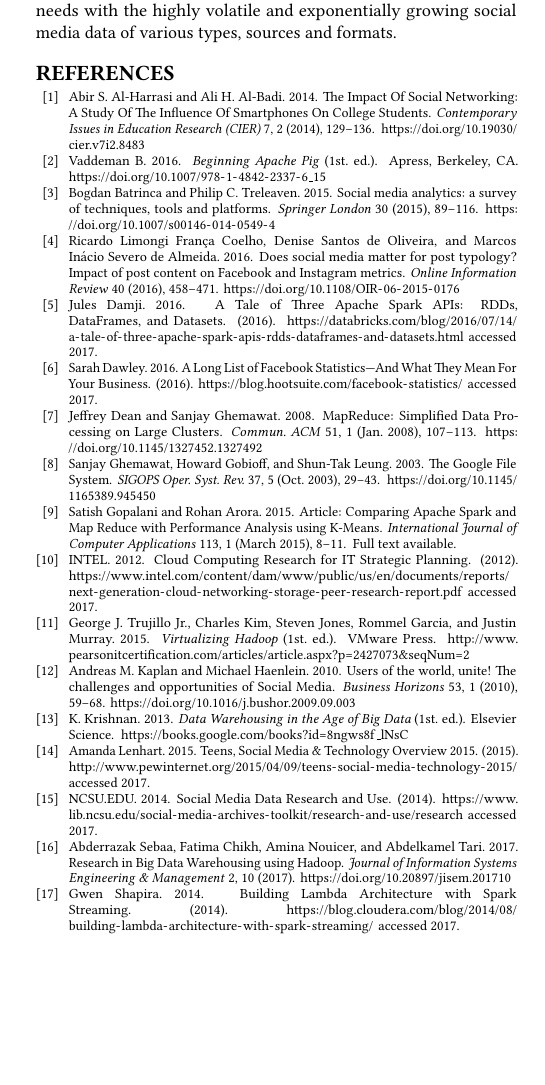
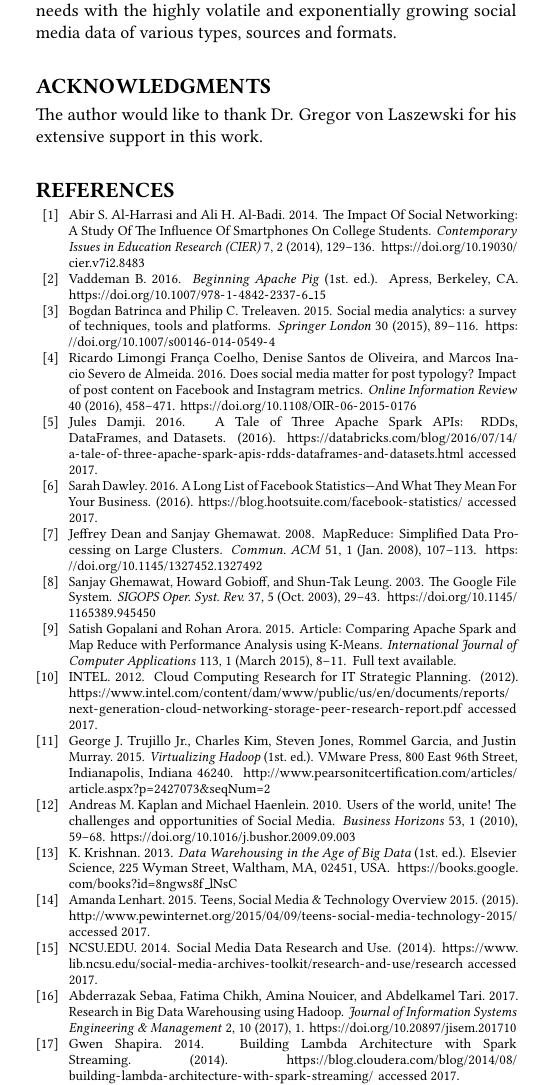
Before and after one commit to bigdata-i523/hid309, a LaTeX paper (paper1/report.tex, which reads paper1/report.bib): part of one column of page 4 of 4 before the commit and part of one column of page 4 of 5 after it, cut so that both start at the same text, the shorter picture padded with empty space. Compiled offline with pdfLaTeX.

Commit message:
fixed warnings

```diff
--- a/paper1/report.bib
+++ b/paper1/report.bib
@@ -73,7 +72,8 @@
   edition =      "1st.",
   publisher =    "VMware Press",
   chapter = 	 "Understanding the Big Data World",
-  url = "http://www.pearsonitcertification.com/articles/article.aspx?p=2427073&seqNum=2"
+  url = "http://www.pearsonitcertification.com/articles/article.aspx?p=2427073&seqNum=2",
+  address =      "800 East 96th Street, Indianapolis, Indiana 46240"
 }
 
 @misc{fbstats,
@@ -91,6 +91,7 @@
     volume =       "2",
     number =       "10",
     year =         "2017",
+    pages = "1",
     DOI =          "http://dx.doi.org/10.20897/jisem.201710"
 }
 
@@ -102,7 +103,8 @@
   url={https://books.google.com/books?id=8ngws8f\_lNsC},
   year={2013},
   edition = "1st.",
-  publisher={Elsevier Science}
+  publisher={Elsevier Science},
+  address = "225 Wyman Street, Waltham, MA, 02451, USA"
 }
 
 @misc{intelstorage,
@@ -224,7 +225,7 @@
 
 @article{likematters,
   title={Does social media matter for post typology? Impact of post content on Facebook and Instagram metrics},
-  author={Ricardo Limongi França Coelho and Denise Santos de Oliveira and Marcos In{\'a}cio Severo de Almeida},
+  author={Ricardo Limongi França Coelho and Denise Santos de Oliveira and Marcos Inacio Severo de Almeida},
   journal={Online Information Review},
   year={2016},
   volume={40},
--- a/paper1/report.tex
+++ b/paper1/report.tex
@@ -68,7 +68,9 @@
 After this work it can be said with at most ease that Apache Spark is one of the best available technology for Social Media Analytics and as we've have established its viability in some use cases as well, a good meaningful next step on this work would be to implement a spark project on a virtualized environment and integrate it with a Social Media data source. This can help quantify the performance and other aspects of application of Spark in Social Media and Big Data.
 \section{Conclusion}
 After exploring all types of data available, traditional and contemporary, specifically Social Media, we established the enormity, wide variety and growth rate of Social Media Data. We also examined the shortcomings of the traditional technologies and even the contemporary big data methodologies and how they are not a best fit for the analytical and data processing needs for Social Media data. After looking closely at the wide set of features and custom solutions that Apache Spark can provide we were successfully able to showcase how Spark can be a best bit for all the data processing and analytics needs of Social Media data. We also discussed the application of Spark on Social Media Data with a few example use cases. The use cases we discussed are much broader and are a simple overview of how Spark can be utilized best with the contemporary data analysis needs with the highly volatile and exponentially growing social media data of various types, sources and formats.
-
+\begin{acks}
+The author would like to thank Dr. Gregor von Laszewski for his extensive support in this work.
+\end{acks}
 \bibliographystyle{ACM-Reference-Format}
 \bibliography{report}
 
```
Also changed, not shown: paper1/report.bib (6 more changed lines).
